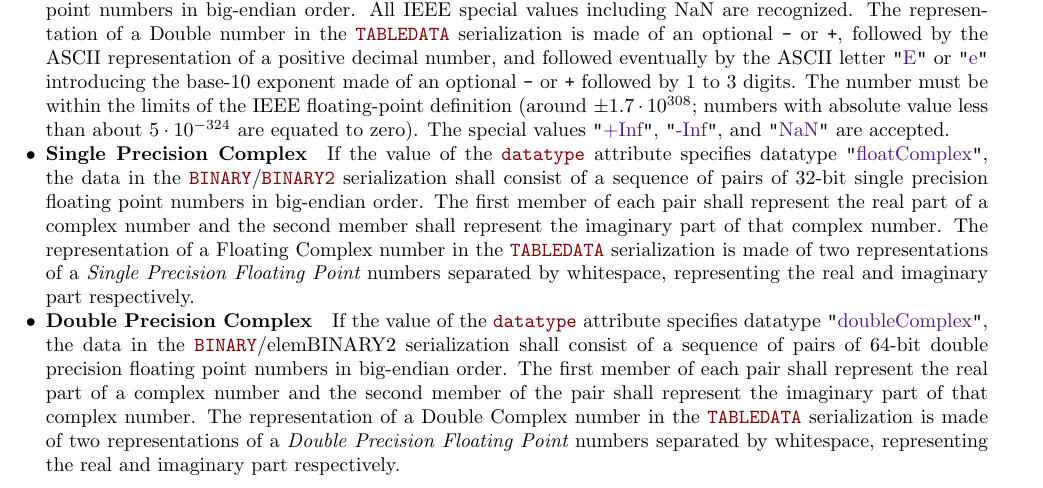
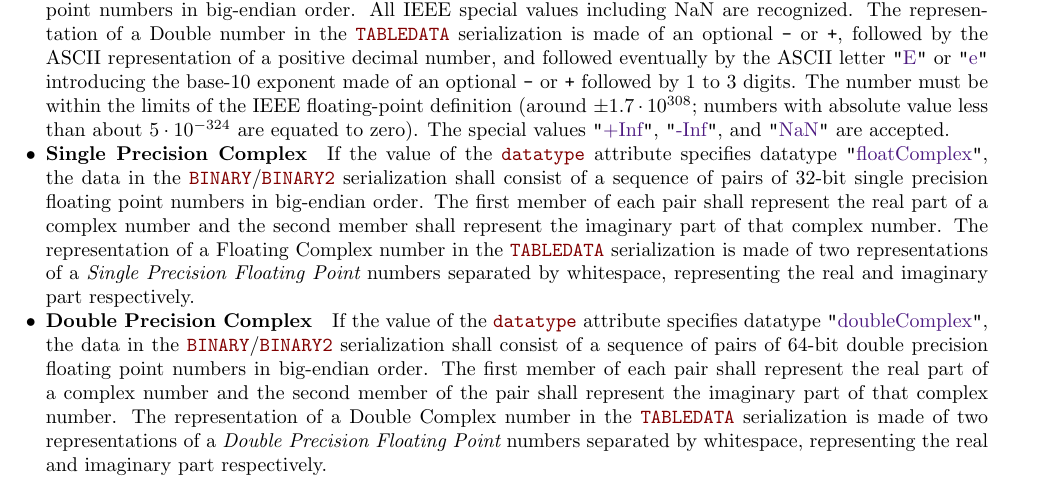
Before and after one commit to ivoa-std/VOTable, a LaTeX document (votable.tex): part of page 22 of 33, cut so that both start at the same text. Compiled offline with pdfLaTeX.

Commit message:
votable: fix formatting typo

```diff
--- a/votable.tex
+++ b/votable.tex
@@ -2098,7 +2098,7 @@ whitespace, representing the real and imaginary part respectively.
 \item {\bf Double Precision Complex}\quad If the
 value of the {\attr{datatype}}
 attribute specifies datatype {\literalvalue{doubleComplex}},
-the data in the \elem{BINARY}/elem{BINARY2} serialization  shall consist of a
+the data in the \elem{BINARY}/\elem{BINARY2} serialization  shall consist of a
 sequence of pairs of 64-bit double precision floating point numbers
 in big-endian order.
 The first member of each pair shall represent the real part of a
```
